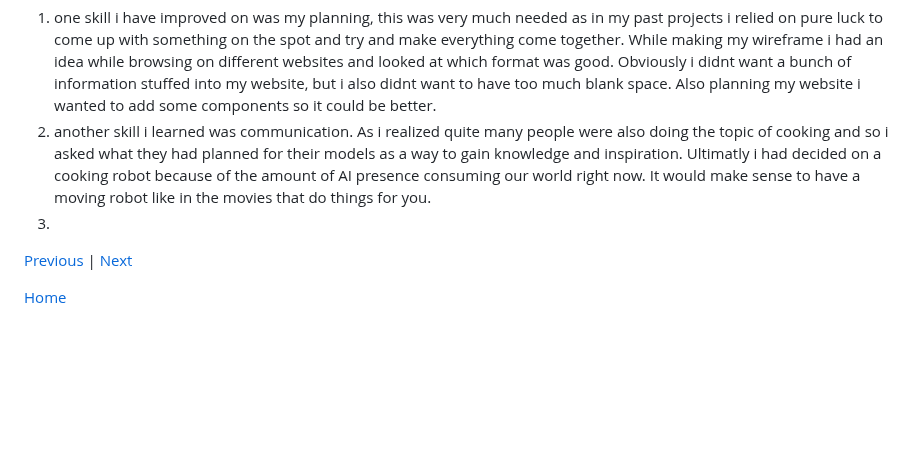
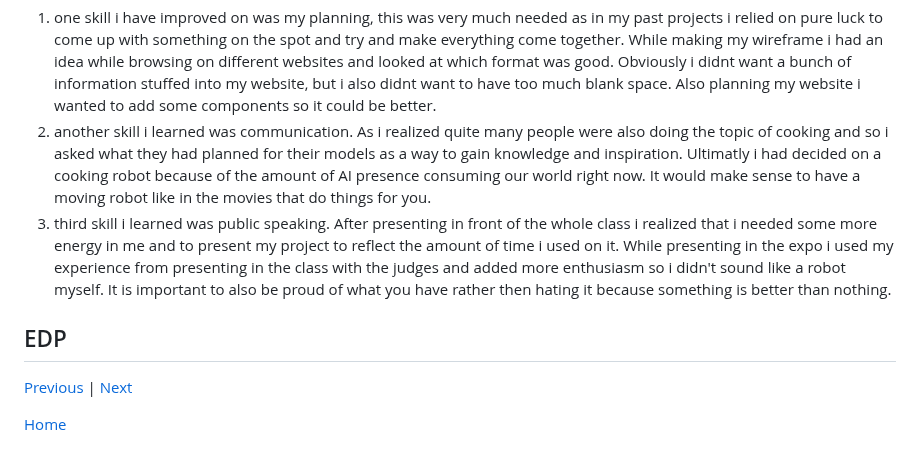
Before and after one commit to katherinew5896/sep10-freedom-project, a Markdown page: blog/entry07.md, the part around the change. Drawn GitHub-style; blank space fills up the shorter version.

```diff
--- a/blog/entry07.md
+++ b/blog/entry07.md
@@ -14,7 +14,10 @@ As for my **presentation** in front of the whole class i also think i needed to
 ## skills
 1. one skill i have improved on was my planning, this was very much needed as in my past projects i relied on pure luck to come up with something on the spot and try and make everything come together. While making my wireframe i had an idea while browsing on different websites and looked at which format was good. Obviously i didnt want a bunch of information stuffed into my website, but i also didnt want to have too much blank space. Also planning my website i wanted to add some components so it could be better.
 2. another skill i learned was communication. As i realized quite many people were also doing the topic of cooking and so i asked what they had planned for their models as a way to gain knowledge and inspiration. Ultimatly i had decided on a cooking robot because of the amount of AI presence consuming our world right now. It would make sense to have a moving robot like in the movies that do things for you.
-3.
+3. third skill i learned was public speaking. After presenting in front of the whole class i realized that i needed some more energy in me and to present my project to reflect the amount of time i used on it. While presenting in the expo i used my experience from presenting in the class with the judges and added more enthusiasm so i didn't sound like a robot myself. It is important to also be proud of what you have rather then hating it because something is better than nothing.
+
+## EDP
+
 
 [Previous](entry06.md) | [Next](entry08.md)
 
```
